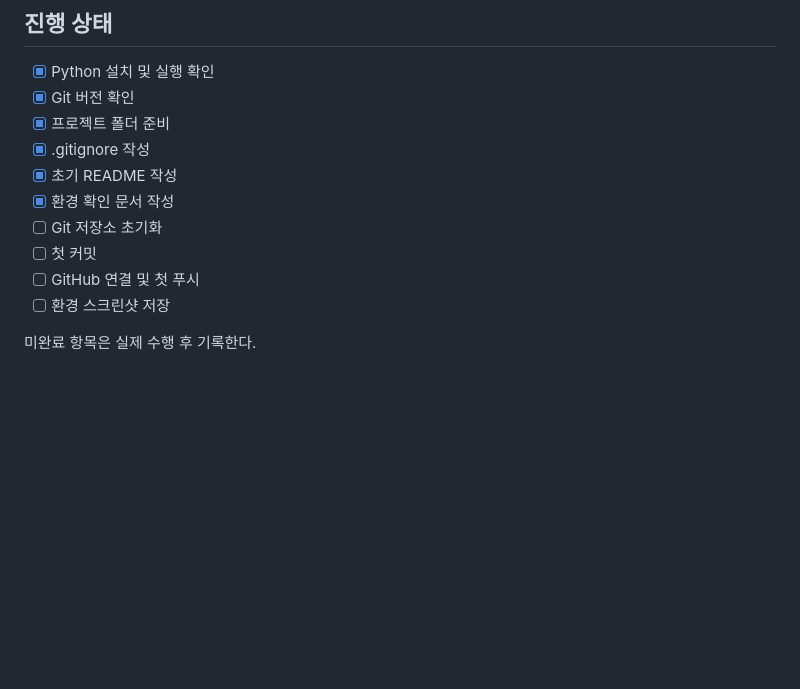
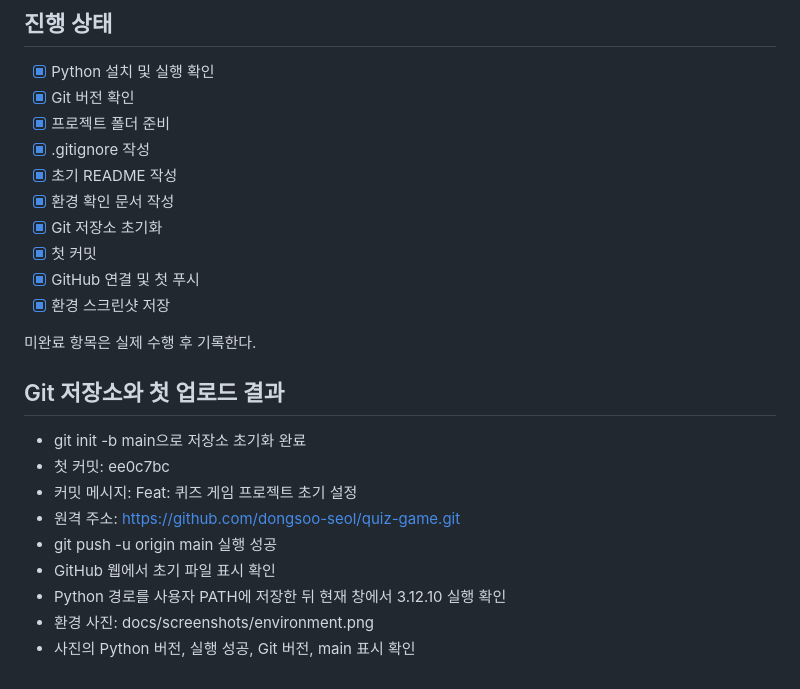
Before and after one commit to dongsoo-seol/quiz-game, a Markdown page: docs/01-setup.md, the part around the change. Rendered like a GitHub page; blank space fills up the shorter version.

Commit message:
Docs: 개발 환경 확인 기록과 스크린샷 추가

```diff
--- a/docs/01-setup.md
+++ b/docs/01-setup.md
@@ -89,9 +89,21 @@ git version 2.56.0.windows.4
 - [x] .gitignore 작성
 - [x] 초기 README 작성
 - [x] 환경 확인 문서 작성
-- [ ] Git 저장소 초기화
-- [ ] 첫 커밋
-- [ ] GitHub 연결 및 첫 푸시
-- [ ] 환경 스크린샷 저장
+- [x] Git 저장소 초기화
+- [x] 첫 커밋
+- [x] GitHub 연결 및 첫 푸시
+- [x] 환경 스크린샷 저장
 
 미완료 항목은 실제 수행 후 기록한다.
+
+## Git 저장소와 첫 업로드 결과
+
+- git init -b main으로 저장소 초기화 완료
+- 첫 커밋: ee0c7bc
+- 커밋 메시지: Feat: 퀴즈 게임 프로젝트 초기 설정
+- 원격 주소: https://github.com/dongsoo-seol/quiz-game.git
+- git push -u origin main 실행 성공
+- GitHub 웹에서 초기 파일 표시 확인
+- Python 경로를 사용자 PATH에 저장한 뒤 현재 창에서 3.12.10 실행 확인
+- 환경 사진: docs/screenshots/environment.png
+- 사진의 Python 버전, 실행 성공, Git 버전, main 표시 확인
```
Also changed, not shown: README.md (+11 -2 lines), docs/screenshots/environment.png (added).
